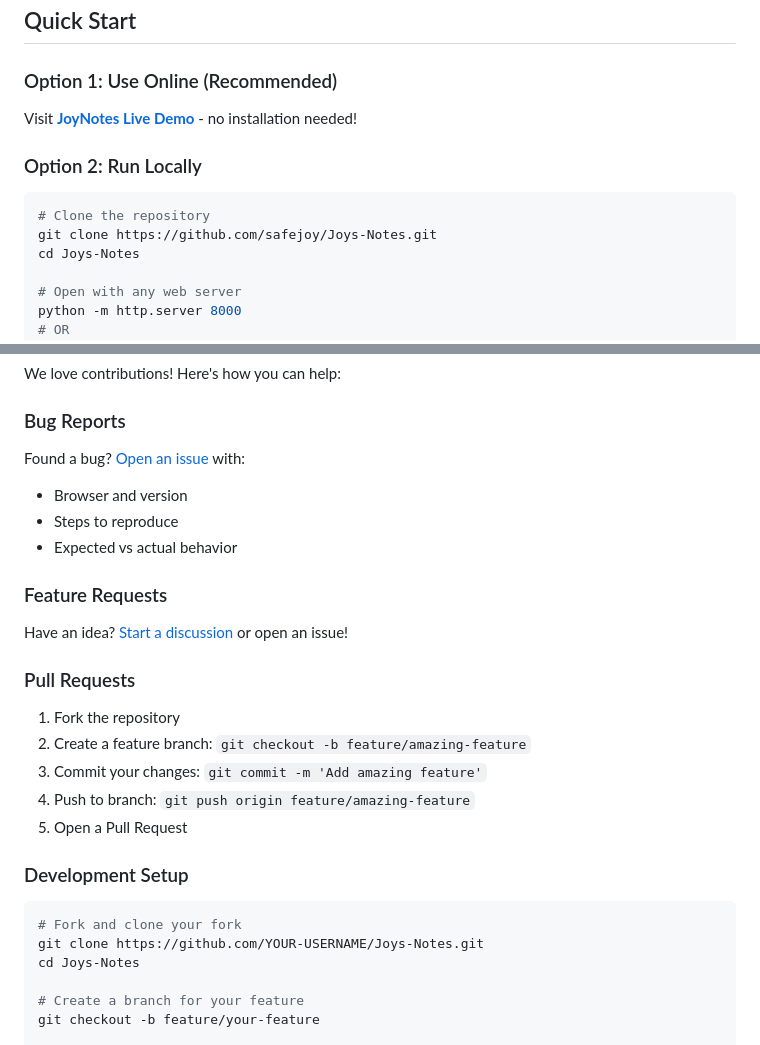
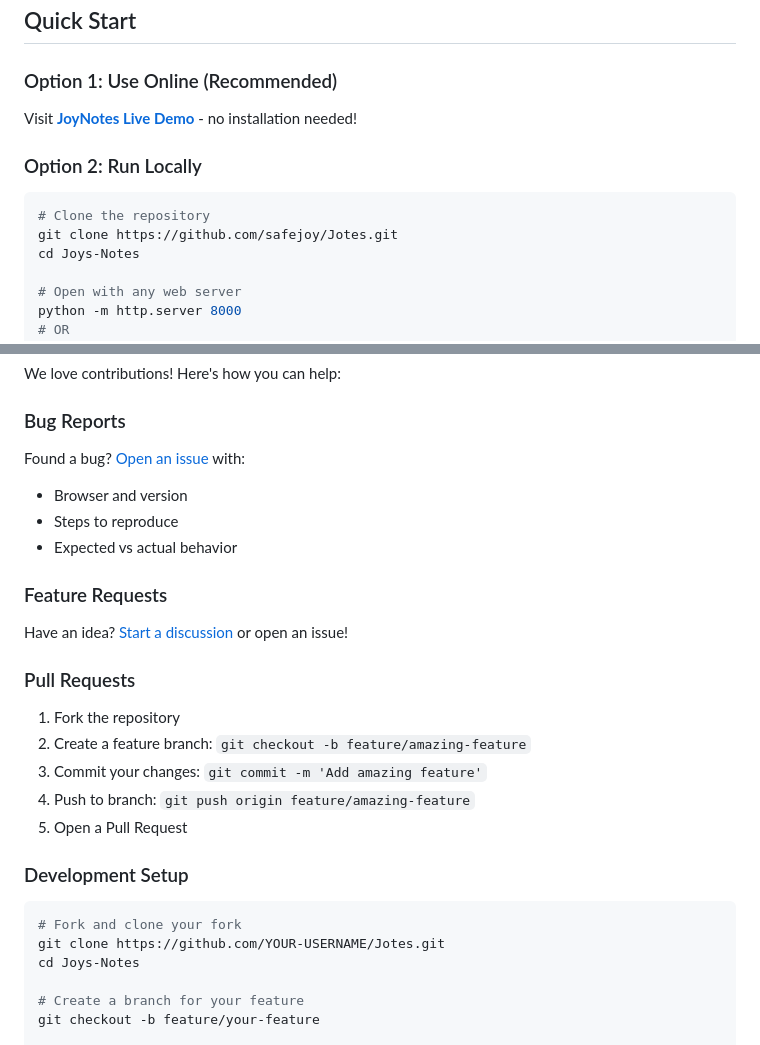
Before and after one commit to safejoy/Jotes, a Markdown page: README.md, 2 parts joined by grey strips. Drawn GitHub-style.

````diff
--- a/README.md
+++ b/README.md
@@ -43,7 +43,7 @@ Visit **[JoyNotes Live Demo](https://safejoy.github.io/Joys-Notes)** - no instal
 ### Option 2: Run Locally
 ```bash
 # Clone the repository
-git clone https://github.com/safejoy/Joys-Notes.git
+git clone https://github.com/safejoy/Jotes.git
 cd Joys-Notes
 
 # Open with any web server
@@ -149,7 +149,7 @@ Have an idea? [Start a discussion](https://github.com/safejoy/Joys-Notes/discuss
 ### Development Setup
 ```bash
 # Fork and clone your fork
-git clone https://github.com/YOUR-USERNAME/Joys-Notes.git
+git clone https://github.com/YOUR-USERNAME/Jotes.git
 cd Joys-Notes
 
 # Create a branch for your feature
````
Also changed, not shown: other parts of README.md (+4 -4 lines).
